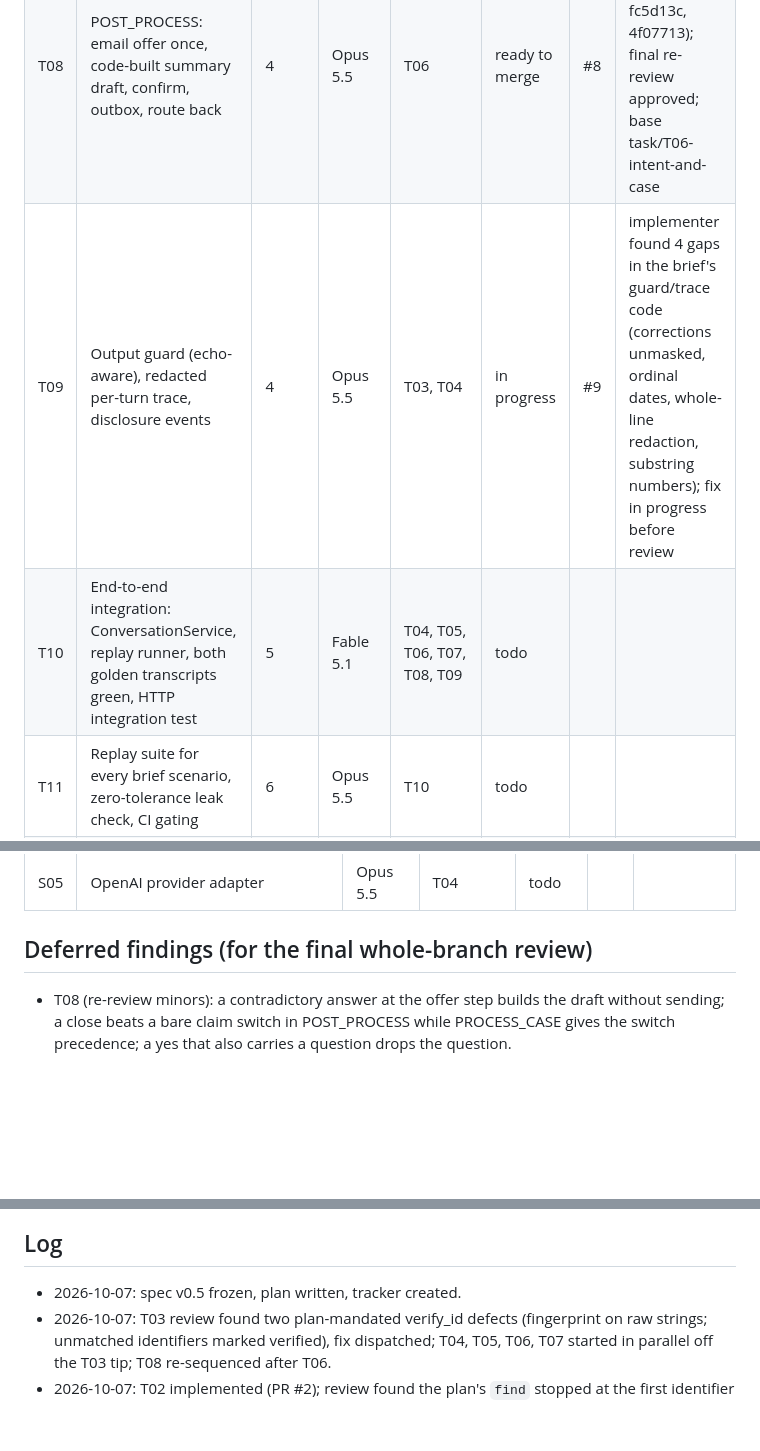
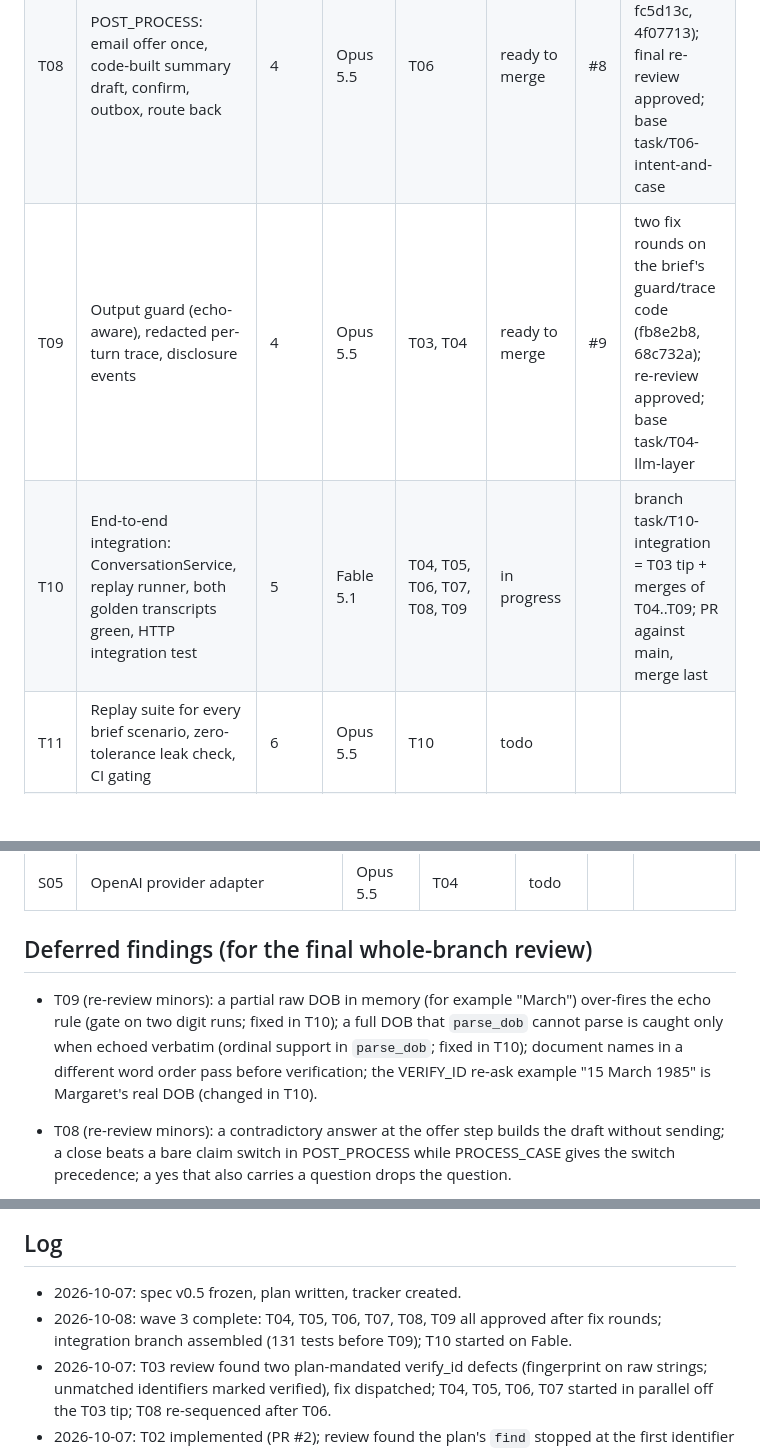
Before and after one commit to ChandhanSaai/sop-claims-agent, a Markdown page: docs/tasks.md, 3 parts joined by grey strips. Drawn GitHub-style; blank space fills up the shorter version.

Commit message:
Tracker: T09 ready to merge, wave 3 complete, T10 started

```diff
--- a/docs/tasks.md
+++ b/docs/tasks.md
@@ -18,8 +18,8 @@ Merge order for the reviewer: merge PRs in task order (T01, T02, T03, then the f
 | T06 | RESOLVE_INTENT (disambiguation, decoy) and PROCESS_CASE (grounded facts, deadlines, alternatives, anything-else) | 3 | Fable 5.1 | T02, T03 | ready to merge | #7 | two off-path defects plus a same-turn double switch fixed (b60af46, d03f9d2); re-review approved; adds pythonpath to pyproject |
 | T07 | Cross-cutting policies: scope guard ladder, non-terminal escalation with hand-off packet, meta and mixed turns, injection flag | 3 | Opus 5.5 | T03 | ready to merge | #4 | three fix rounds on the brief's ladder code (a1d94dd, 0d54fcc, 019ebb3); final re-review approved |
 | T08 | POST_PROCESS: email offer once, code-built summary draft, confirm, outbox, route back | 4 | Opus 5.5 | T06 | ready to merge | #8 | three fix rounds (7d307a3, fc5d13c, 4f07713); final re-review approved; base task/T06-intent-and-case |
-| T09 | Output guard (echo-aware), redacted per-turn trace, disclosure events | 4 | Opus 5.5 | T03, T04 | in progress | #9 | implementer found 4 gaps in the brief's guard/trace code (corrections unmasked, ordinal dates, whole-line redaction, substring numbers); fix in progress before review |
-| T10 | End-to-end integration: ConversationService, replay runner, both golden transcripts green, HTTP integration test | 5 | Fable 5.1 | T04, T05, T06, T07, T08, T09 | todo | | |
+| T09 | Output guard (echo-aware), redacted per-turn trace, disclosure events | 4 | Opus 5.5 | T03, T04 | ready to merge | #9 | two fix rounds on the brief's guard/trace code (fb8e2b8, 68c732a); re-review approved; base task/T04-llm-layer |
+| T10 | End-to-end integration: ConversationService, replay runner, both golden transcripts green, HTTP integration test | 5 | Fable 5.1 | T04, T05, T06, T07, T08, T09 | in progress | | branch task/T10-integration = T03 tip + merges of T04..T09; PR against main, merge last |
 | T11 | Replay suite for every brief scenario, zero-tolerance leak check, CI gating | 6 | Opus 5.5 | T10 | todo | | |
 | T12 | Dockerfile, compose, CLI, transcript renderer, README with golden transcripts, demo recording | 6 | Opus 5.5 | T10 | todo | | |
 
@@ -35,6 +35,7 @@ Merge order for the reviewer: merge PRs in task order (T01, T02, T03, then the f
 
 ## Deferred findings (for the final whole-branch review)
 
+- T09 (re-review minors): a partial raw DOB in memory (for example "March") over-fires the echo rule (gate on two digit runs; fixed in T10); a full DOB that `parse_dob` cannot parse is caught only when echoed verbatim (ordinal support in `parse_dob`; fixed in T10); document names in a different word order pass before verification; the VERIFY_ID re-ask example "15 March 1985" is Margaret's real DOB (changed in T10).
 - T08 (re-review minors): a contradictory answer at the offer step builds the draft without sending; a close beats a bare claim switch in POST_PROCESS while PROCESS_CASE gives the switch precedence; a yes that also carries a question drops the question.
 - T06 (re-review minors): a same-turn double switch is still reachable when a disambiguation answer carries a hint that contradicts its own pick (one-line guard in `resolve_intent`); no positive test for the words-plus-document trigger; `hints_match` logic exists in both handlers; the trace will record the mutated `switch_claim=False`.
 - T04 (re-review minors): a 114-char test line exempted by ruff's trailing-comment rule; window tests do not pin the slice-then-trim order; a refusal with partial text costs an extra Reader call; `include_input=False` on the retry note is untested.
@@ -51,6 +52,7 @@ Merge order for the reviewer: merge PRs in task order (T01, T02, T03, then the f
 ## Log
 
 - 2026-10-07: spec v0.5 frozen, plan written, tracker created.
+- 2026-10-08: wave 3 complete: T04, T05, T06, T07, T08, T09 all approved after fix rounds; integration branch assembled (131 tests before T09); T10 started on Fable.
 - 2026-10-07: T03 review found two plan-mandated verify_id defects (fingerprint on raw strings; unmatched identifiers marked verified), fix dispatched; T04, T05, T06, T07 started in parallel off the T03 tip; T08 re-sequenced after T06.
 - 2026-10-07: T02 implemented (PR #2); review found the plan's `find` stopped at the first identifier present (lockout risk), fixed with four minors; re-review approved. T03 implemented on Fable (PR #3), in review.
 - 2026-10-07: T01 implemented (PR #1); review found two plan-mandated logging defects (redaction filter breaks `%d` formatting; exception text unredacted), fix dispatched. Dependency correction: T03 needs T02, T04 and T05 need T03, so the waves were re-cut (above). T02 started on a worktree off the T01 branch.
```
